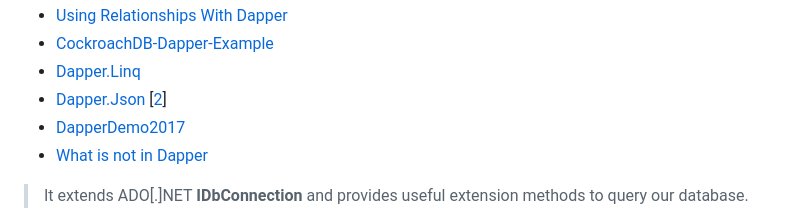
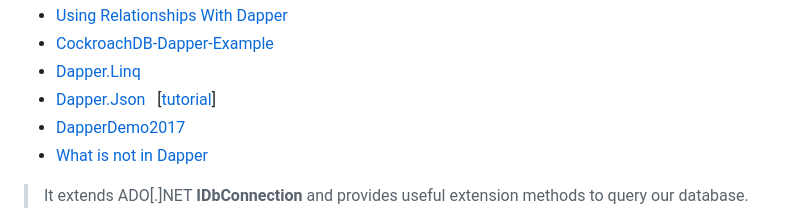
Before and after one commit to pipiscrew/small_prjs, a Markdown page: csharp_ORMs/README.md, the part around the change. GitHub-like rendering.

```diff
--- a/csharp_ORMs/README.md
+++ b/csharp_ORMs/README.md
@@ -19,7 +19,7 @@ references :
 * [Using Relationships With Dapper](https://www.learndapper.com/relationships)
 * [CockroachDB-Dapper-Example](https://github.com/Hytm/CockroachDB-Dapper-Example)
 * [Dapper.Linq](https://github.com/soul-soft/Dapper.Linq)
-* [Dapper.Json](https://github.com/byme8/Dapper.Json) [[2](https://dev.to/byme8/making-dapper-and-json-friends-5afc)]
+* [Dapper.Json](https://github.com/byme8/Dapper.Json) &nbsp; [[tutorial](https://dev.to/byme8/making-dapper-and-json-friends-5afc)]
 * [DapperDemo2017](https://github.com/das2017/14-DapperDemo)
 * [What is not in Dapper](https://youtu.be/4Wmjo2zXt_M?t=568)
 
```
